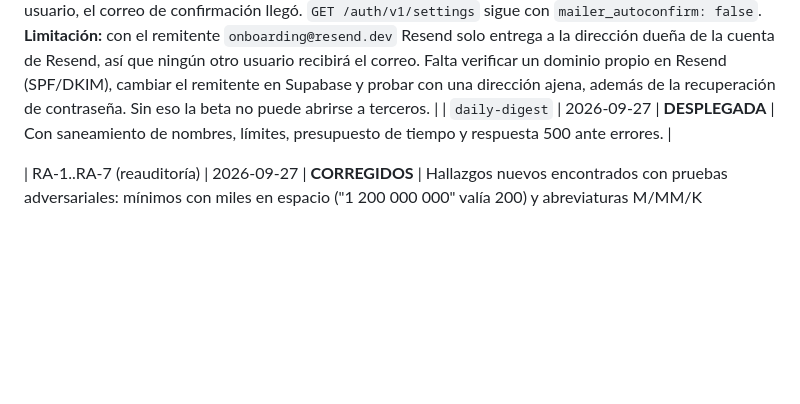
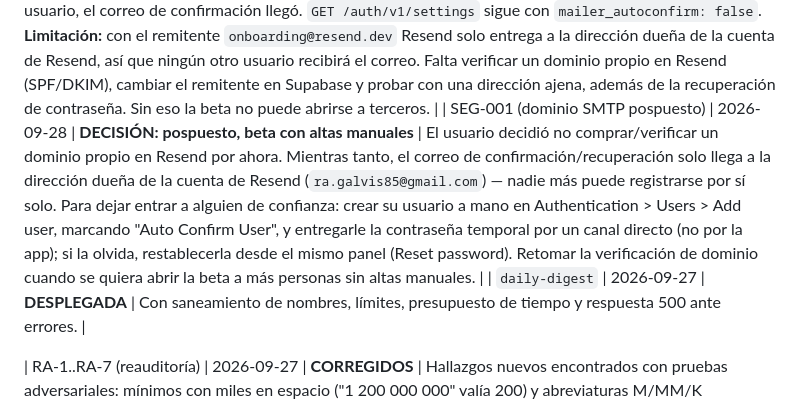
Before and after one commit to nerodante85/Bitacorasecop, a Markdown page: auditoria/RELEASE-BLOCKERS.md, the part around the change. Rendered like a GitHub page; blank space fills up the shorter version.

Commit message:
Registrar decisión: dominio SMTP pospuesto, beta con altas manuales
Co-Authored-By: Claude Sonnet 5 <noreply@anthropic.com>

```diff
--- a/auditoria/RELEASE-BLOCKERS.md
+++ b/auditoria/RELEASE-BLOCKERS.md
@@ -84,6 +84,7 @@ Fecha: 2026-09-26 (reauditoría 2026-09-27: ver `REAUDITORIA-2026-09-27.md`) ·
 | PRIV-002 (verificación real) | 2026-09-27 | **VERIFICADO de punta a punta** | Con una cuenta desechable creada desde el panel de Supabase: la descarga trajo el perfil y el correo, y "Eliminar mi cuenta y mis datos" borró la cuenta y sus datos (el usuario desapareció de Authentication y `app_state` quedó sin filas). Resultado comunicado por la persona responsable del proyecto. La función `eliminar-cuenta` está desplegada y rechaza llamadas sin sesión válida (401). |
 | SEG-001 (verificación real) | 2026-09-27 | **CORREGIDO en el proyecto real** | `GET /auth/v1/settings` devuelve `mailer_autoconfirm: false` (comprobado dos veces) y el mínimo de contraseña se subió a 8 en el panel. Pendiente: CAPTCHA (opcional) y un remitente SMTP propio, porque con el correo integrado de Supabase los mensajes de confirmación no llegan a direcciones ajenas al equipo. |
 | SEG-001 (SMTP) | 2026-09-27 | **PARCIAL: SMTP probado con remitente de prueba; falta dominio propio** | SMTP propio de Resend configurado en Supabase (host `smtp.resend.com`, puerto 465, usuario `resend`). Fallo inicial diagnosticado en Auth Logs (`535 Invalid username`, registro con HTTP 500 y mensaje «Error sending confirmation email»); tras corregir el usuario, el correo de confirmación llegó. `GET /auth/v1/settings` sigue con `mailer_autoconfirm: false`. **Limitación:** con el remitente `onboarding@resend.dev` Resend solo entrega a la dirección dueña de la cuenta de Resend, así que ningún otro usuario recibirá el correo. Falta verificar un dominio propio en Resend (SPF/DKIM), cambiar el remitente en Supabase y probar con una dirección ajena, además de la recuperación de contraseña. Sin eso la beta no puede abrirse a terceros. |
+| SEG-001 (dominio SMTP pospuesto) | 2026-09-28 | **DECISIÓN: pospuesto, beta con altas manuales** | El usuario decidió no comprar/verificar un dominio propio en Resend por ahora. Mientras tanto, el correo de confirmación/recuperación solo llega a la dirección dueña de la cuenta de Resend (`ra.galvis85@gmail.com`) — nadie más puede registrarse por sí solo. Para dejar entrar a alguien de confianza: crear su usuario a mano en Authentication > Users > Add user, marcando "Auto Confirm User", y entregarle la contraseña temporal por un canal directo (no por la app); si la olvida, restablecerla desde el mismo panel (Reset password). Retomar la verificación de dominio cuando se quiera abrir la beta a más personas sin altas manuales. |
 | `daily-digest` | 2026-09-27 | **DESPLEGADA** | Con saneamiento de nombres, límites, presupuesto de tiempo y respuesta 500 ante errores. |
 
 | RA-1..RA-7 (reauditoría) | 2026-09-27 | **CORREGIDOS** | Hallazgos nuevos encontrados con pruebas adversariales: mínimos con miles en espacio ("1 200 000 000" valía 200) y abreviaturas M/MM/K (subestimaban un mínimo = CUMPLE falso), participación dudosa, negaciones de obligatoriedad, "mts2", veredicto sin gates y afinación de la detección de inyección. 193/193 pruebas y mutaciones detectadas. Detalle en `REAUDITORIA-2026-09-27.md`. |
```
